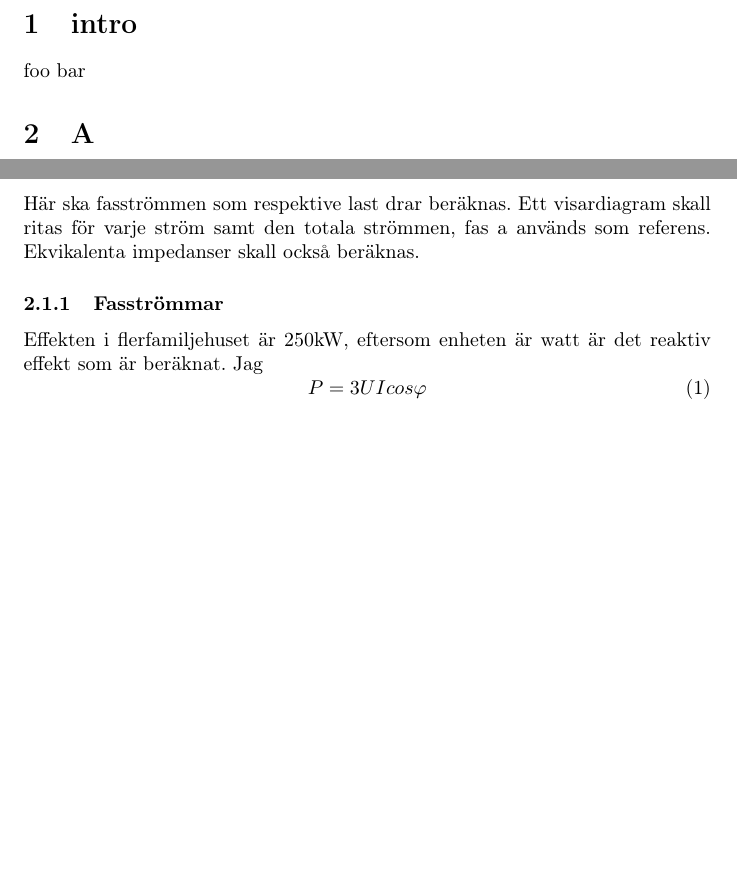
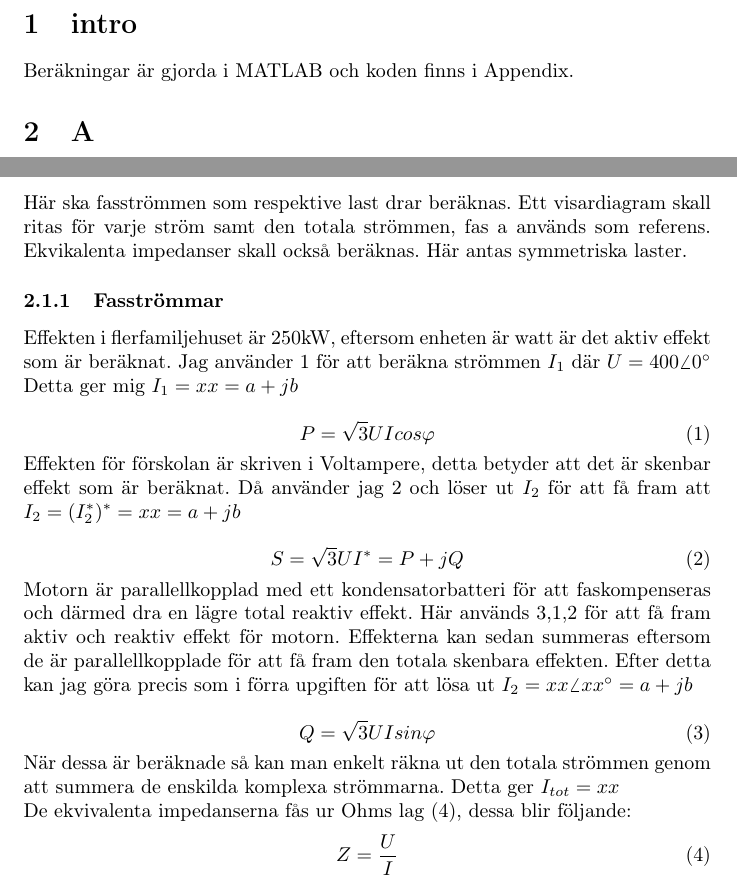
Before and after one commit to benjarn/elteknik-inl-mning-1, a LaTeX document (main.tex): two parts of page 2 of 3 before the commit and two parts of page 2 of 4 after it, joined at a grey line, cut so that both start at the same text, the shorter picture padded with empty space. Compiled offline with pdfLaTeX.

Commit message:
På god väg med uppgift A

```diff
--- a/main.tex
+++ b/main.tex
@@ -19,7 +19,7 @@
 %Matte
 \usepackage{amsmath}
 \usepackage[makeroom]{cancel}
-%\usepackage{gensymb} % \degree
+\usepackage{gensymb} % \degree
 %%
 
 \setlength\parindent{0pt} % Removes all indentation from paragraphs
@@ -83,7 +83,7 @@
 %	SECTION 1
 %----------------------------------------------------------------------------------------
 \section{intro}
-foo bar
+Beräkningar är gjorda i MATLAB och koden finns i Appendix.
 
 %----------------------------------------------------------------------------------------
 %	SECTION 2
@@ -103,14 +103,48 @@ inkopplat som är märkt 90 kVAr.
 Här ska fasströmmen som respektive last drar beräknas.
 Ett visardiagram skall ritas för varje ström samt den totala strömmen, fas a används som referens.
 Ekvikalenta impedanser skall också beräknas.
+Här antas symmetriska laster.
 
-\subsubsection{Fasströmmar}
-Effekten i flerfamiljehuset är 250kW, eftersom enheten är watt är det reaktiv effekt som är beräknat.
-Jag
-\begin{equation}
-  P=3UIcos\varphi
-\label{P}
-\end{equation}
+  \subsubsection{Fasströmmar}
+  Effekten i flerfamiljehuset är 250kW, eftersom enheten är watt är det aktiv effekt som är beräknat.
+  Jag använder \ref{P} för att beräkna strömmen $I_1$ där $U=400\angle{0\degree}$
+  Detta ger mig $I_1=xx=a+jb$
+
+  \begin{equation}
+    P=\sqrt3UIcos\varphi
+    \label{P}
+  \end{equation}
+
+  Effekten för förskolan är skriven i Voltampere, detta betyder att det är skenbar effekt som är beräknat.
+  Då använder jag \ref{S} och löser ut $I_2$ för att få fram att $I_2=(I_2^*)^*=xx=a+jb$
+
+  \begin{equation}
+    S=\sqrt3UI^*=P+jQ
+    \label{S}
+  \end{equation}
+
+  Motorn är parallellkopplad med ett kondensatorbatteri för att faskompenseras och därmed dra en lägre total reaktiv effekt.
+  Här används \ref{Q},\ref{P},\ref{S} för att få fram aktiv och reaktiv effekt för motorn.
+  Effekterna kan sedan summeras eftersom de är parallellkopplade för att få fram den totala skenbara effekten.
+  Efter detta kan jag göra precis som i förra upgiften för att lösa ut $I_2=xx\angle{xx\degree}=a+jb$
+
+  \begin{equation}
+    Q=\sqrt3UIsin\varphi
+    \label{Q}
+  \end{equation}
+
+  När dessa är beräknade så kan man enkelt räkna ut den totala strömmen genom att summera de enskilda komplexa strömmarna.
+  Detta ger $I_{tot}=xx$
+
+  %Infoga bilder på visardiagrammen.
+
+  De ekvivalenta impedanserna fås ur Ohms lag (\ref{ohms}), dessa blir följande:
+  \begin{equation}
+    Z=\frac{U}{I}
+    \label{ohms}
+  \end{equation}
+
+  %Infoga tabell med ekvivalenta impedanser
 
 \subsection{b}
 ipsum
```
Also changed, not shown: code/main.m (added, +39 -0 lines).
